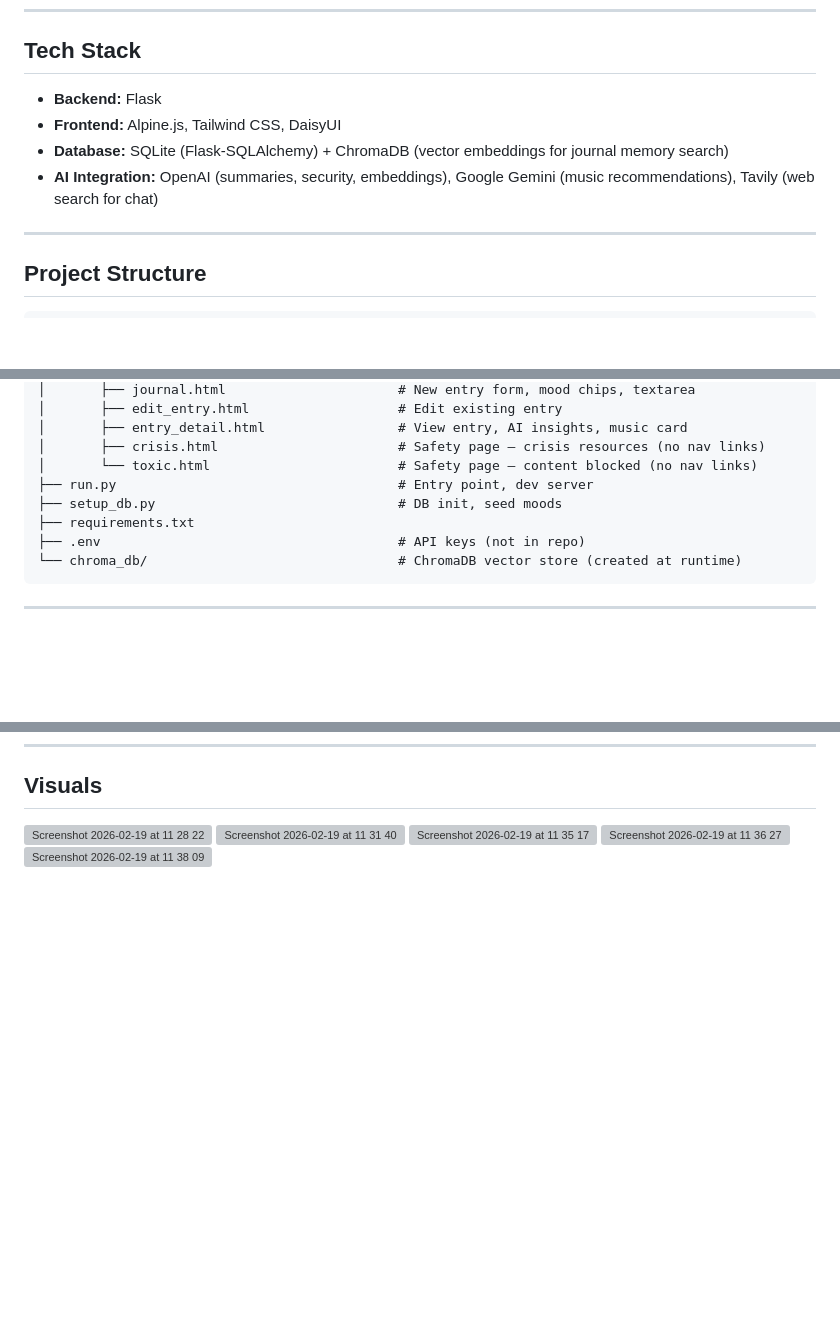
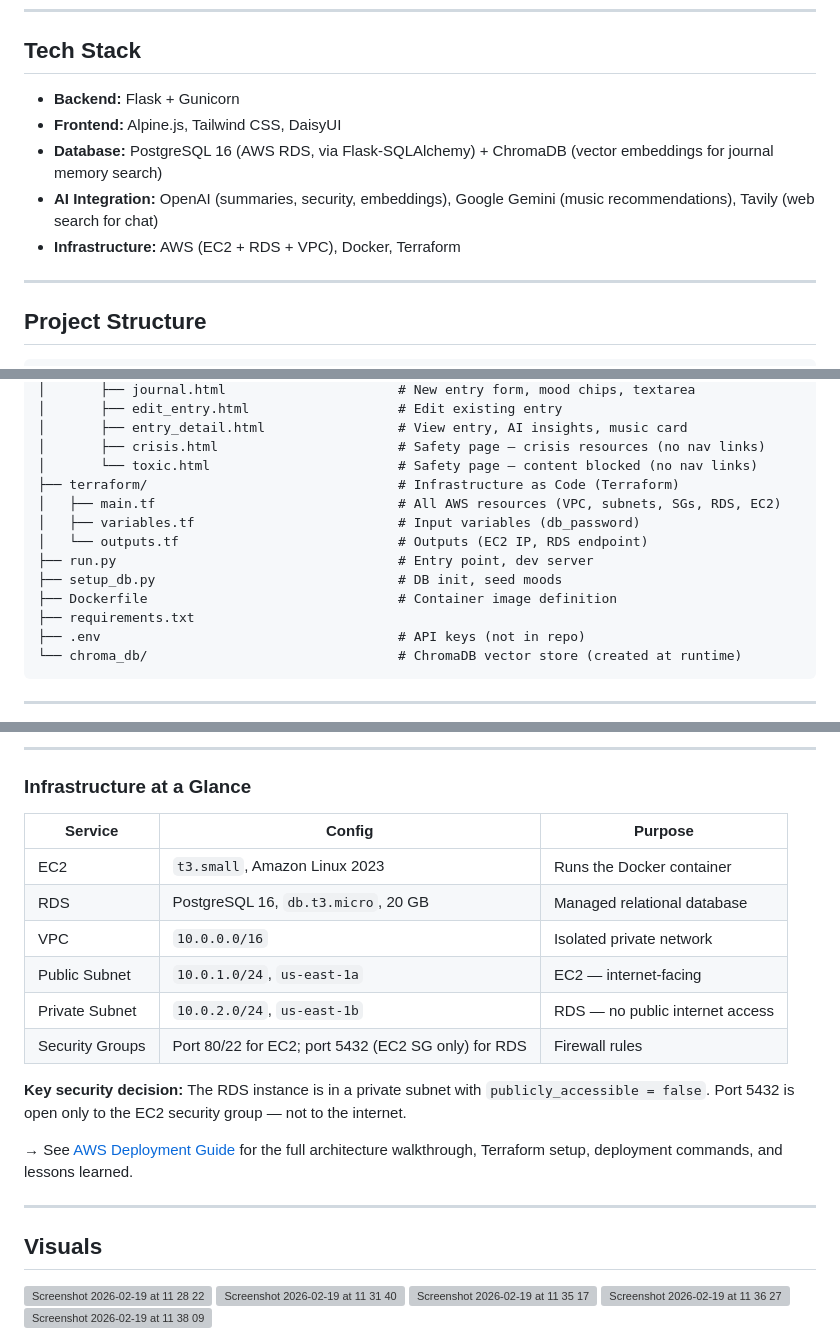
Before and after one commit to emilioquezadanavarro/Resonate-App, a Markdown page: README.md, 3 parts joined by grey strips. Rendered like a GitHub page; blank space fills up the shorter version; grey boxes are pictures that could not be loaded.

Commit message:
Updated: Adding Cloud Deployment Section (AWS)

```diff
--- a/README.md
+++ b/README.md
@@ -16,10 +16,11 @@
 
 ## Tech Stack
 
-- **Backend:** Flask
+- **Backend:** Flask + Gunicorn
 - **Frontend:** Alpine.js, Tailwind CSS, DaisyUI
-- **Database:** SQLite (Flask-SQLAlchemy) + ChromaDB (vector embeddings for journal memory search)
+- **Database:** PostgreSQL 16 (AWS RDS, via Flask-SQLAlchemy) + ChromaDB (vector embeddings for journal memory search)
 - **AI Integration:** OpenAI (summaries, security, embeddings), Google Gemini (music recommendations), Tavily (web search for chat)
+- **Infrastructure:** AWS (EC2 + RDS + VPC), Docker, Terraform
 
 ---
 
@@ -53,8 +54,13 @@ Resonate-App/
 │       ├── entry_detail.html                 # View entry, AI insights, music card
 │       ├── crisis.html                       # Safety page — crisis resources (no nav links)
 │       └── toxic.html                        # Safety page — content blocked (no nav links)
+├── terraform/                                # Infrastructure as Code (Terraform)
+│   ├── main.tf                               # All AWS resources (VPC, subnets, SGs, RDS, EC2)
+│   ├── variables.tf                          # Input variables (db_password)
+│   └── outputs.tf                            # Outputs (EC2 IP, RDS endpoint)
 ├── run.py                                    # Entry point, dev server
 ├── setup_db.py                               # DB init, seed moods
+├── Dockerfile                                # Container image definition
 ├── requirements.txt
 ├── .env                                      # API keys (not in repo)
 └── chroma_db/                                # ChromaDB vector store (created at runtime)
@@ -115,3 +152,22 @@ Open [http://127.0.0.1:5000/](http://127.0.0.1:5000/) in your browser.
+---
+
+### Infrastructure at a Glance
+
+| Service | Config | Purpose |
+|---|---|---|
+| EC2 | `t3.small`, Amazon Linux 2023 | Runs the Docker container |
+| RDS | PostgreSQL 16, `db.t3.micro`, 20 GB | Managed relational database |
+| VPC | `10.0.0.0/16` | Isolated private network |
+| Public Subnet | `10.0.1.0/24`, `us-east-1a` | EC2 — internet-facing |
+| Private Subnet | `10.0.2.0/24`, `us-east-1b` | RDS — no public internet access |
+| Security Groups | Port 80/22 for EC2; port 5432 (EC2 SG only) for RDS | Firewall rules |
+
+**Key security decision:** The RDS instance is in a private subnet with `publicly_accessible = false`. Port 5432 is open only to the EC2 security group — not to the internet.
+
+→ See [AWS Deployment Guide](AWS_DEPLOYMENT_GUIDE.md) for the full architecture walkthrough, Terraform setup, deployment commands, and lessons learned.
+
+---
+
 ## Visuals
 
 <img width="1453" height="788" alt="Screenshot 2026-02-19 at 11 28 22" src="https://github.com/user-attachments/assets/cd81e44c-fcf6-4461-b6bf-25b507fec1c2" />
```
Also changed, not shown: other parts of README.md (+31 -0 lines).
